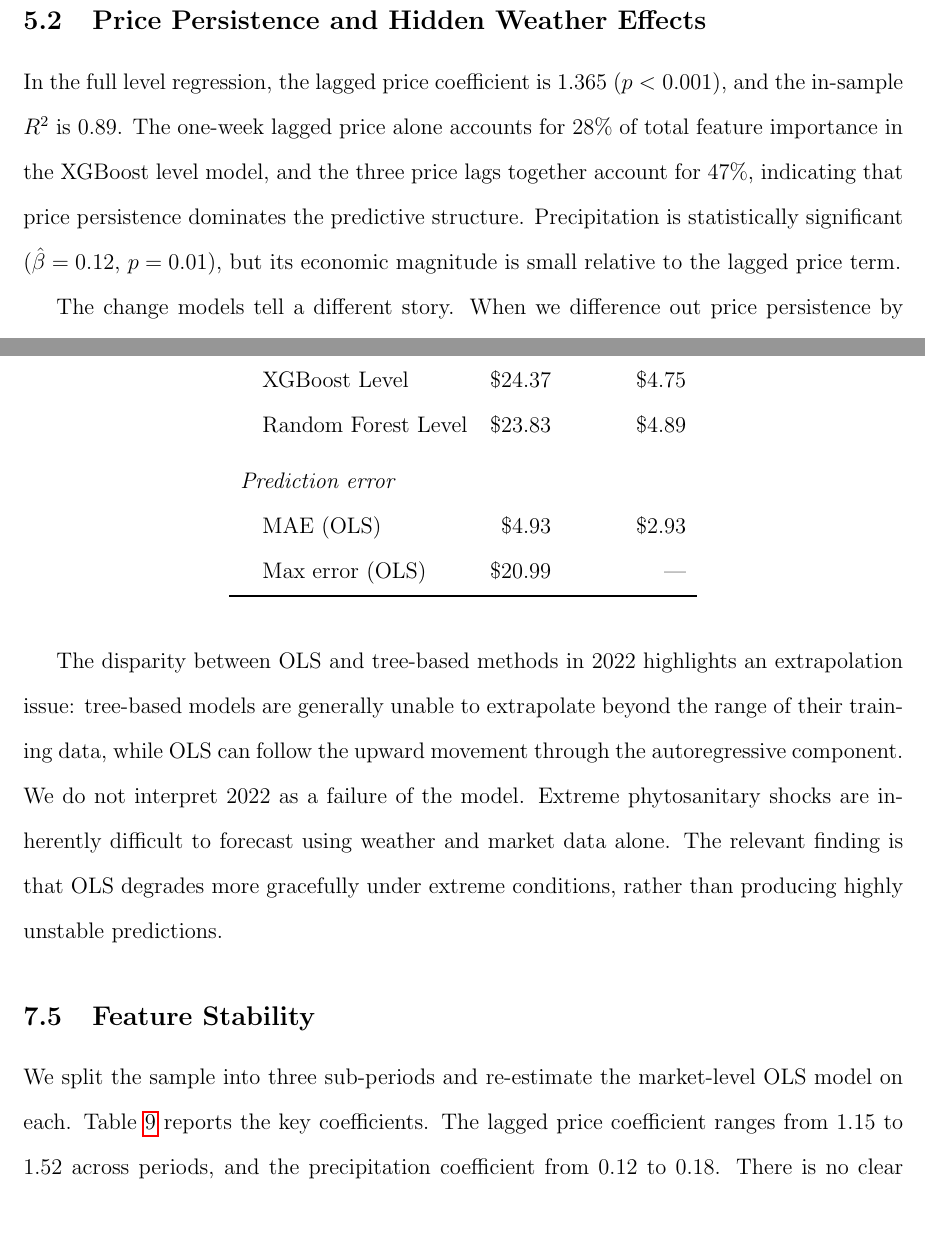
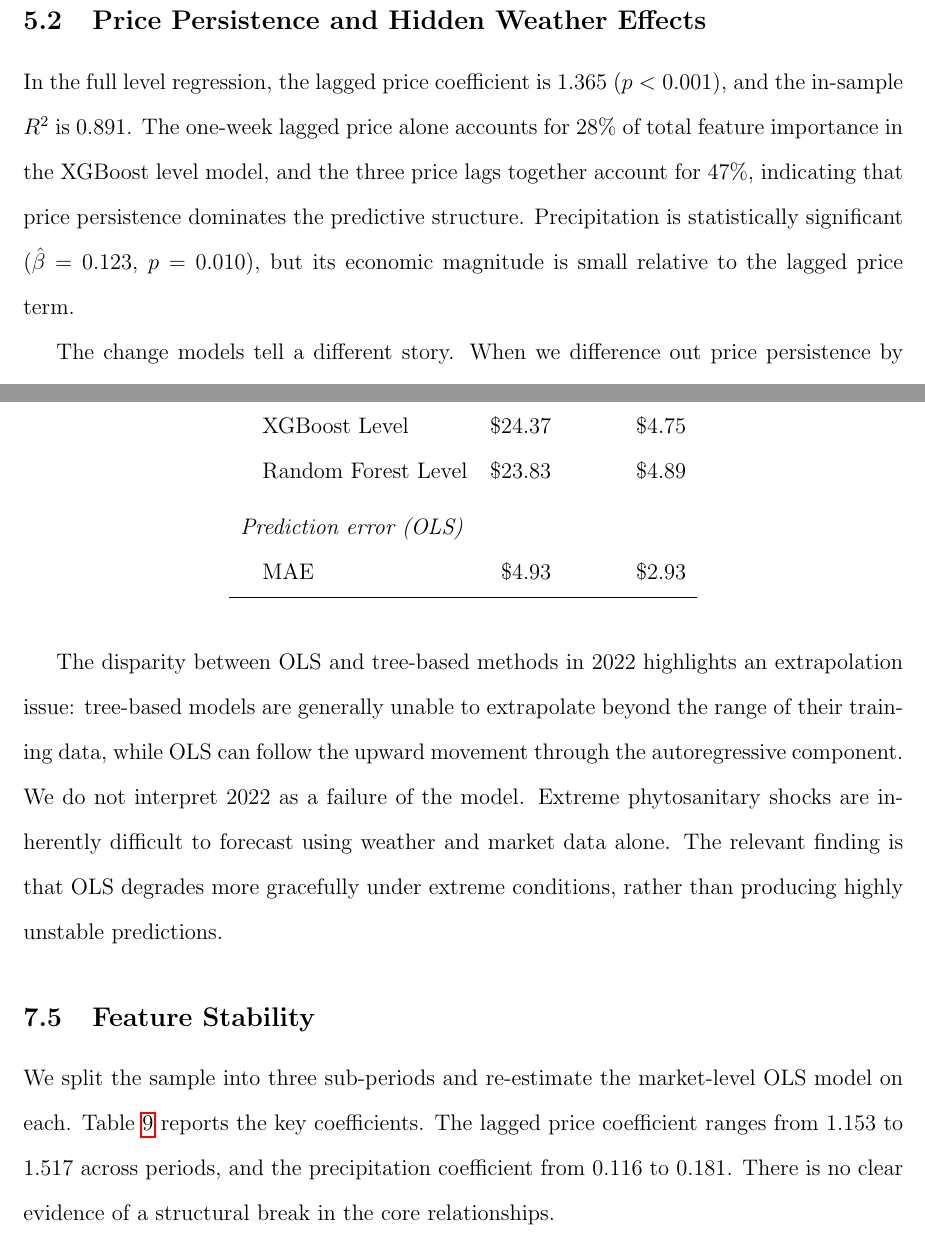
Before and after one commit to yuhanols/agri-risk, a LaTeX paper (paper/main.tex): two parts of pages 16 and 25 of 30, joined at a grey line, cut so that both start at the same text. Compiled offline with pdfLaTeX.

Commit message:
Polish tables: unify decimal precision, remove --- symbols, consistent formatting

```diff
--- a/paper/main.tex
+++ b/paper/main.tex
@@ -300,7 +300,7 @@ Naive ($P_t = P_{t-1}$) & 5.11 & 3.35 & baseline \\
 \label{subsec:persistence}
 % ------------------------------------------------------------
 
-In the full level regression, the lagged price coefficient is 1.365 ($p < 0.001$), and the in-sample $R^2$ is 0.89. The one-week lagged price alone accounts for 28\% of total feature importance in the XGBoost level model, and the three price lags together account for 47\%, indicating that price persistence dominates the predictive structure. Precipitation is statistically significant ($\hat{\beta} = 0.12$, $p = 0.01$), but its economic magnitude is small relative to the lagged price term.
+In the full level regression, the lagged price coefficient is 1.365 ($p < 0.001$), and the in-sample $R^2$ is 0.891. The one-week lagged price alone accounts for 28\% of total feature importance in the XGBoost level model, and the three price lags together account for 47\%, indicating that price persistence dominates the predictive structure. Precipitation is statistically significant ($\hat{\beta} = 0.123$, $p = 0.010$), but its economic magnitude is small relative to the lagged price term.
 
 The change models tell a different story. When we difference out price persistence by modeling $\Delta P_t$ instead of $P_t$, two things happen. First, the three estimation methods converge: OLS, XGBoost, and Random Forest all produce average RMSEs within a narrow range of \$5.00 to \$5.13. The gap between OLS and tree-based methods disappears because the dominant linear feature, lagged price, has been removed. The residual relationship between weather and price changes is approximately linear, so nonlinear methods offer no advantage.
 
@@ -508,9 +508,8 @@ The 2022 crop year was an outlier by any measure. Table~\ref{tab:extreme2022} su
 \quad XGBoost Level & \$24.37 & \$4.75 \\
 \quad Random Forest Level & \$23.83 & \$4.89 \\
 \addlinespace
-\textit{Prediction error} \\
-\quad MAE (OLS) & \$4.93 & \$2.93 \\
-\quad Max error (OLS) & \$20.99 & --- \\
+\textit{Prediction error (OLS)} \\
+\quad MAE & \$4.93 & \$2.93 \\
 \bottomrule
 \end{tabular}
 \end{table}
@@ -522,7 +521,7 @@ The disparity between OLS and tree-based methods in 2022 highlights an extrapola
 \label{subsec:stability}
 % ------------------------------------------------------------
 
-We split the sample into three sub-periods and re-estimate the market-level OLS model on each. Table~\ref{tab:stability} reports the key coefficients. The lagged price coefficient ranges from 1.15 to 1.52 across periods, and the precipitation coefficient from 0.12 to 0.18. There is no clear evidence of a structural break in the core relationships.
+We split the sample into three sub-periods and re-estimate the market-level OLS model on each. Table~\ref{tab:stability} reports the key coefficients. The lagged price coefficient ranges from 1.153 to 1.517 across periods, and the precipitation coefficient from 0.116 to 0.181. There is no clear evidence of a structural break in the core relationships.
 
 The temperature variables ($tmax$, $tmin$) show sign instability, which likely reflects collinearity between them rather than instability in the underlying relationship. Freeze risk also varies across periods, consistent with its low frequency making it sensitive to individual events within each sub-sample.
 
```
Also changed, not shown: paper/main.tex (4 more changed lines).
